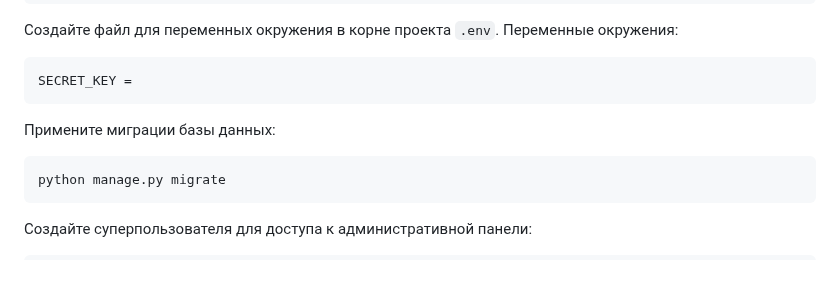
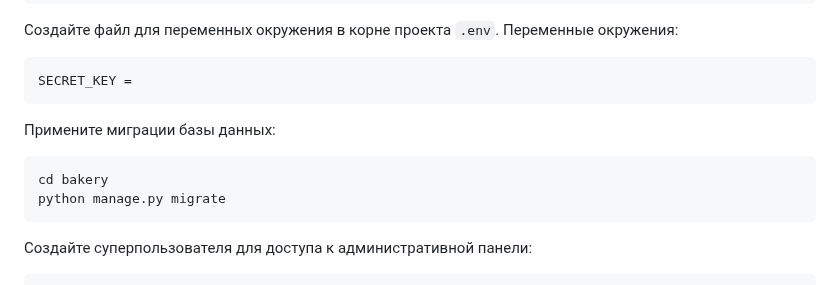
Before and after one commit to Hard-Working-Dimka/Bakery_django, a Markdown page: README.md, the part around one of its changes. GitHub-like rendering.

````diff
--- a/README.md
+++ b/README.md
@@ -41,10 +41,10 @@ pip install -r requirements.txt
 ```
 SECRET_KEY =
 ```
-
 Примените миграции базы данных:
 
 ```
+cd bakery
 python manage.py migrate
 ```
 
````
Also changed, not shown: other parts of README.md (+1 -1 lines).
